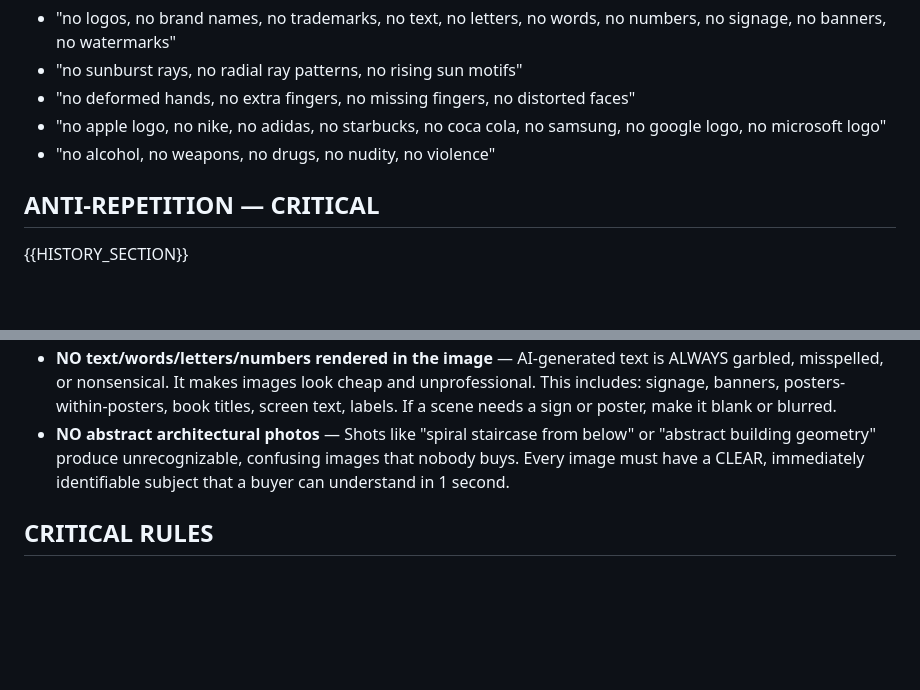
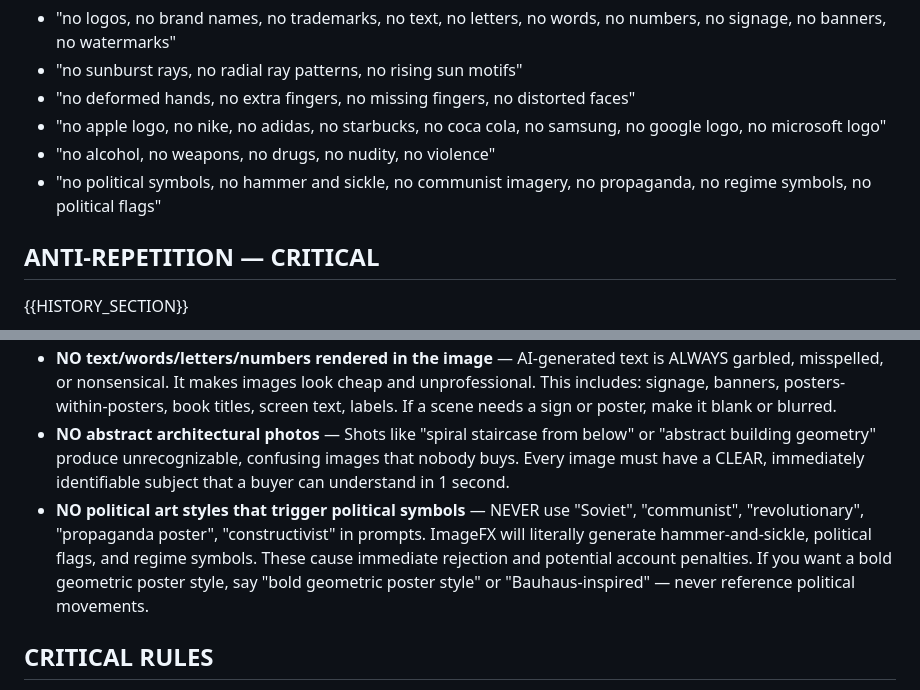
Before and after one commit to UeberUeber/adobe-stock-generator, a Markdown page: imagefx-generator/src/prompt-system.md, 2 parts joined by grey strips. Rendered like a GitHub page; blank space fills up the shorter version.

Commit message:
fix: ban political art styles that trigger regime symbols in ImageFX
"Soviet constructivist" prompt generated hammer-and-sickle and communist flags.
Ban all political movement references (Soviet, communist, revolutionary,
propaganda, constructivist). Use "Bauhaus-inspired" or "bold geometric" instead.

Co-Authored-By: Claude Opus 4.6 (1M context) <noreply@anthropic.com>

```diff
--- a/imagefx-generator/src/prompt-system.md
+++ b/imagefx-generator/src/prompt-system.md
@@ -113,6 +113,7 @@ Append to every prompt:
 - "no deformed hands, no extra fingers, no missing fingers, no distorted faces"
 - "no apple logo, no nike, no adidas, no starbucks, no coca cola, no samsung, no google logo, no microsoft logo"
 - "no alcohol, no weapons, no drugs, no nudity, no violence"
+- "no political symbols, no hammer and sickle, no communist imagery, no propaganda, no regime symbols, no political flags"
 
 ## ANTI-REPETITION — CRITICAL
 {{HISTORY_SECTION}}
@@ -162,6 +163,7 @@ Known triggers to avoid:
 - **NO sunburst/radial ray patterns** — resembles the Japanese Rising Sun flag (욱일기). This is extremely offensive in Asian markets and will get the image rejected or cause controversy. Use geometric backgrounds, gradient fills, or concentric circles instead.
 - **NO text/words/letters/numbers rendered in the image** — AI-generated text is ALWAYS garbled, misspelled, or nonsensical. It makes images look cheap and unprofessional. This includes: signage, banners, posters-within-posters, book titles, screen text, labels. If a scene needs a sign or poster, make it blank or blurred.
 - **NO abstract architectural photos** — Shots like "spiral staircase from below" or "abstract building geometry" produce unrecognizable, confusing images that nobody buys. Every image must have a CLEAR, immediately identifiable subject that a buyer can understand in 1 second.
+- **NO political art styles that trigger political symbols** — NEVER use "Soviet", "communist", "revolutionary", "propaganda poster", "constructivist" in prompts. ImageFX will literally generate hammer-and-sickle, political flags, and regime symbols. These cause immediate rejection and potential account penalties. If you want a bold geometric poster style, say "bold geometric poster style" or "Bauhaus-inspired" — never reference political movements.
 
 ## CRITICAL RULES
 - NO duplicate or similar concepts across the batch
```
